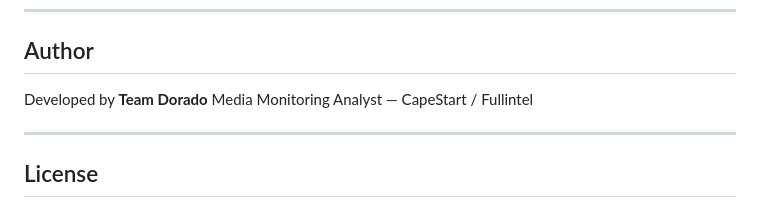
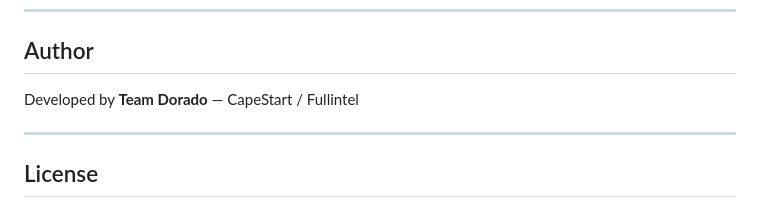
Before and after one commit to Annie-Christina-A/Automatic-Post-Scrapper, a Markdown page: README.md, the part around the change. Drawn GitHub-style.

Commit message:
Update author information in README.md

```diff
--- a/README.md
+++ b/README.md
@@ -167,7 +167,7 @@ Paced scrolling and stop signals reduce excessive activity, minimising the risk
 ## Author
 
 Developed by **Team Dorado**
-Media Monitoring Analyst — CapeStart / Fullintel
+ — CapeStart / Fullintel
 
 ---
 
```
